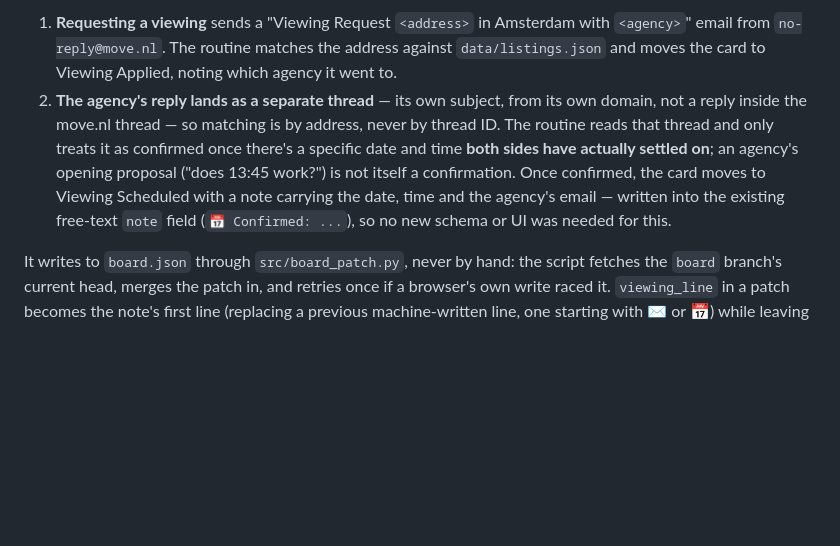
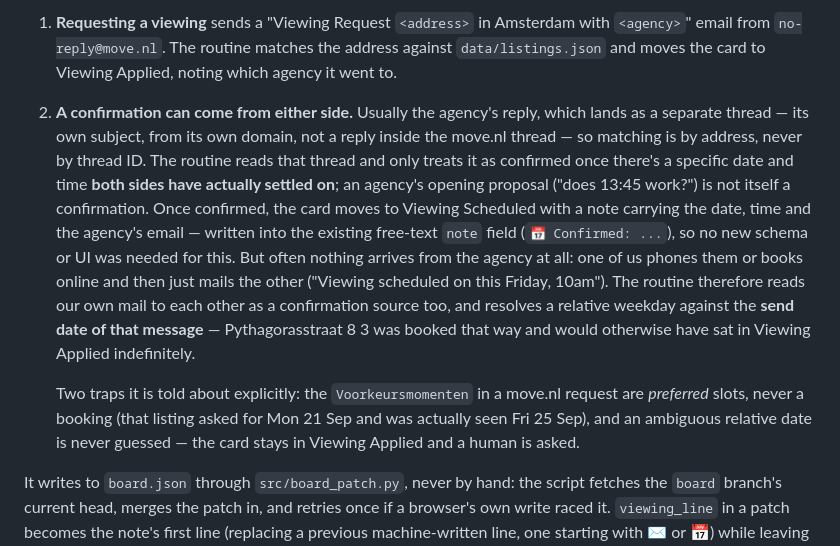
Before and after one commit to eduryev/amsterdam_house, a Markdown page: README.md, the part around the change. Drawn GitHub-style; blank space fills up the shorter version.

Commit message:
Document confirmations coming from our own mail
Co-Authored-By: Claude Opus 5 <noreply@anthropic.com>
Claude-Session: https://claude.ai/code/session_01SLopK8ctz2y2WHJGjbSytN

```diff
--- a/README.md
+++ b/README.md
@@ -125,7 +125,8 @@ The two-step flow it's watching for:
    with `<agency>`" email from `no-reply@move.nl`. The routine matches the
    address against `data/listings.json` and moves the card to Viewing
    Applied, noting which agency it went to.
-2. **The agency's reply lands as a separate thread** — its own subject, from
+2. **A confirmation can come from either side.** Usually the agency's reply,
+   which lands as a separate thread — its own subject, from
    its own domain, not a reply inside the move.nl thread — so matching is
    by address, never by thread ID. The routine reads that thread and only
    treats it as confirmed once there's a specific date and time **both
@@ -134,6 +135,18 @@ The two-step flow it's watching for:
    moves to Viewing Scheduled with a note carrying the date, time and the
    agency's email — written into the existing free-text `note` field
    (`📅 Confirmed: ...`), so no new schema or UI was needed for this.
+   But often nothing arrives from the agency at all: one of us phones them
+   or books online and then just mails the other ("Viewing scheduled on this
+   Friday, 10am"). The routine therefore reads our own mail to each other as
+   a confirmation source too, and resolves a relative weekday against the
+   **send date of that message** — Pythagorasstraat 8 3 was booked that way
+   and would otherwise have sat in Viewing Applied indefinitely.
+
+   Two traps it is told about explicitly: the `Voorkeursmomenten` in a
+   move.nl request are *preferred* slots, never a booking (that listing asked
+   for Mon 21 Sep and was actually seen Fri 25 Sep), and an ambiguous
+   relative date is never guessed — the card stays in Viewing Applied and a
+   human is asked.
 
 It writes to `board.json` through `src/board_patch.py`, never by hand: the
 script fetches the `board` branch's current head, merges the patch in, and
```
